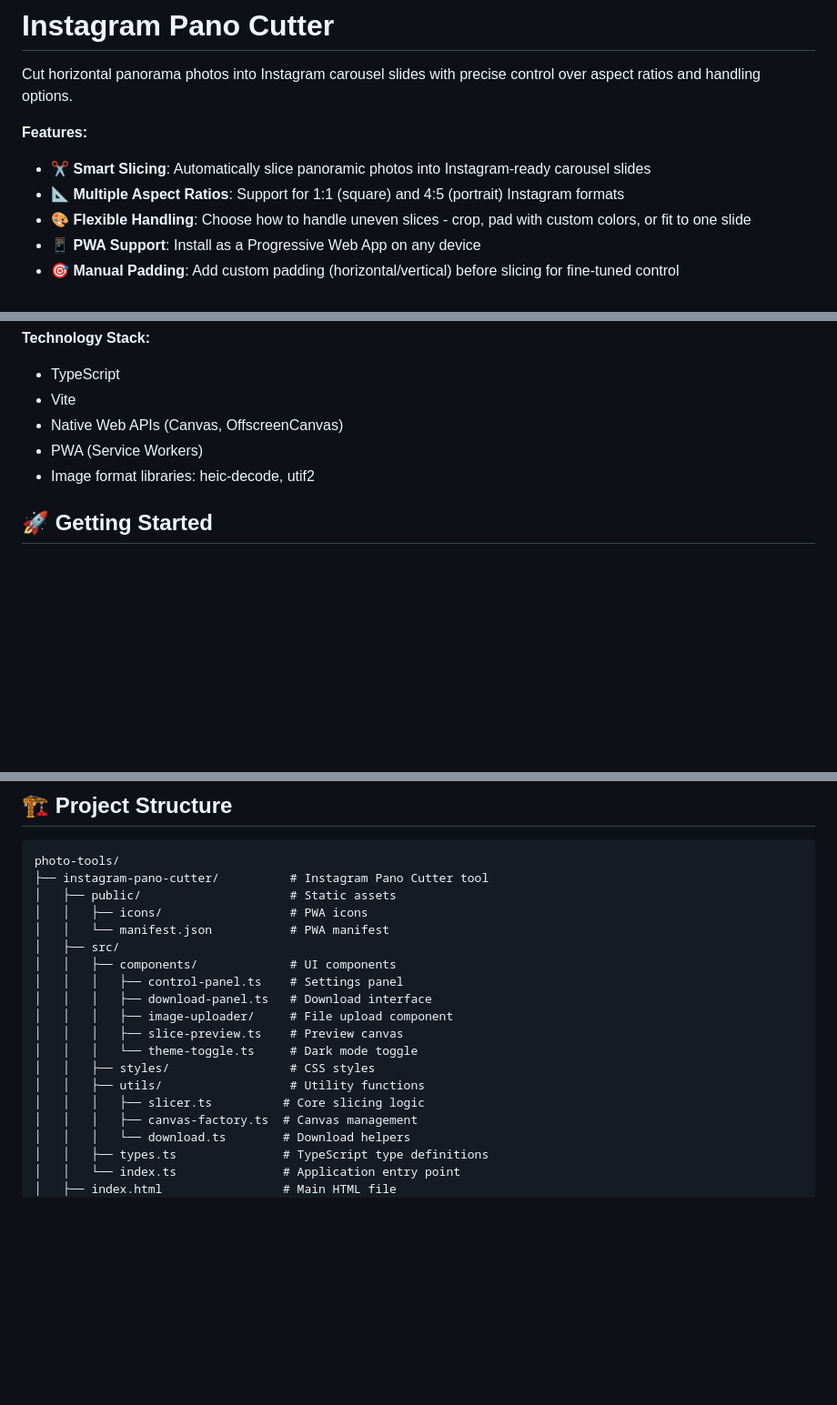
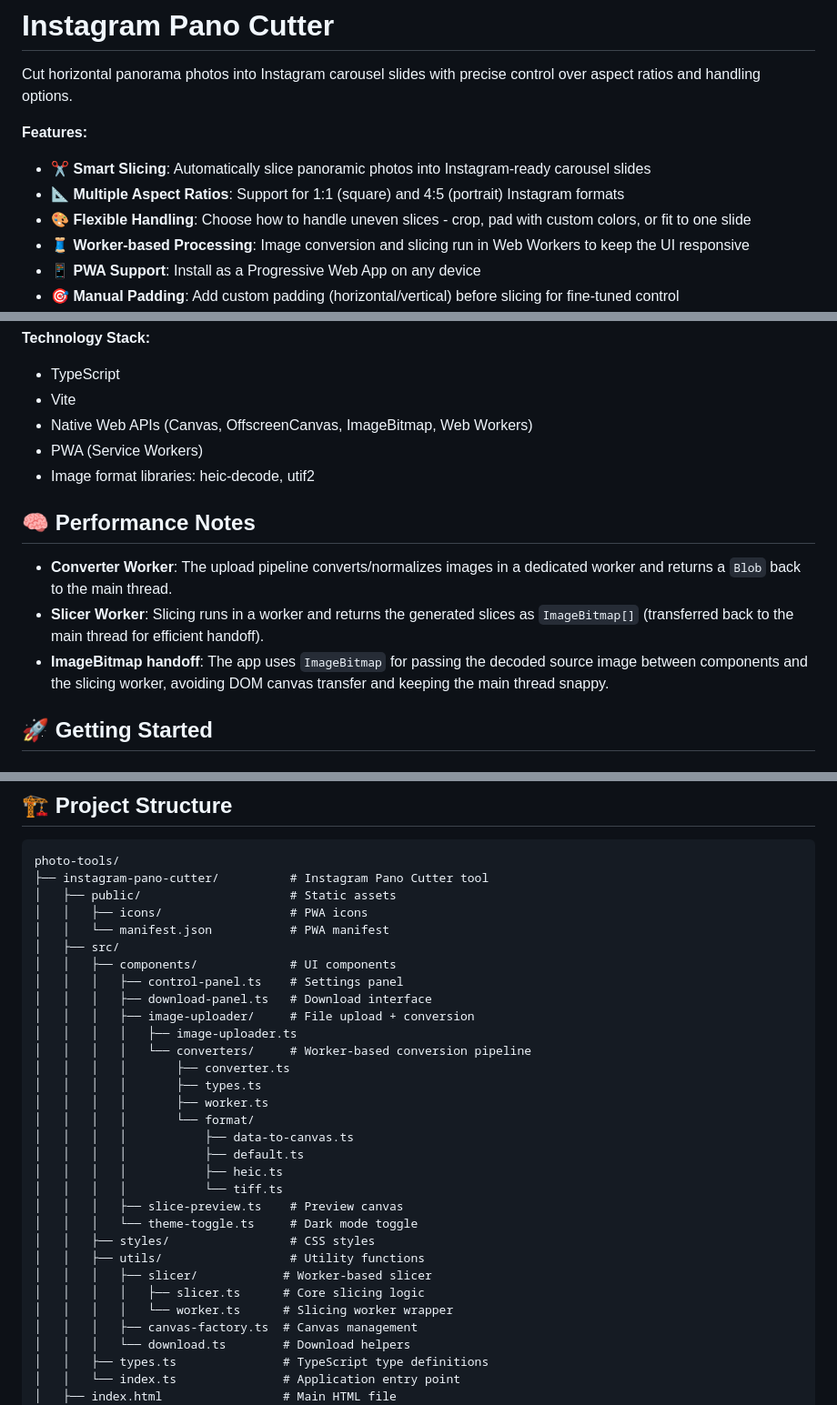
Before and after one commit to artemkdr/photo-tools, a Markdown page: instagram-pano-cutter/README.md, 3 parts joined by grey strips. Shown: that part at 91% size. Rendered like a GitHub page; blank space fills up the shorter version.

Commit message:
docs: enhance README with performance notes and clarify worker-based processing

```diff
--- a/instagram-pano-cutter/README.md
+++ b/instagram-pano-cutter/README.md
@@ -6,6 +6,7 @@ Cut horizontal panorama photos into Instagram carousel slides with precise contr
 - ✂️ **Smart Slicing**: Automatically slice panoramic photos into Instagram-ready carousel slides
 - 📐 **Multiple Aspect Ratios**: Support for 1:1 (square) and 4:5 (portrait) Instagram formats
 - 🎨 **Flexible Handling**: Choose how to handle uneven slices - crop, pad with custom colors, or fit to one slide
+- 🧵 **Worker-based Processing**: Image conversion and slicing run in Web Workers to keep the UI responsive
 - 📱 **PWA Support**: Install as a Progressive Web App on any device
 - 🎯 **Manual Padding**: Add custom padding (horizontal/vertical) before slicing for fine-tuned control
 - 🖼️ **Wide Format Support**: Supports JPEG, PNG, GIF, WebP, AVIF, BMP, HEIC/HEIF, and various RAW formats (TIFF, DNG, NEF, PEF, etc.)
@@ -17,9 +18,15 @@ Cut horizontal panorama photos into Instagram carousel slides with precise contr
 **Technology Stack:**
 - TypeScript
 - Vite
-- Native Web APIs (Canvas, OffscreenCanvas)
+- Native Web APIs (Canvas, OffscreenCanvas, ImageBitmap, Web Workers)
 - PWA (Service Workers)
 - Image format libraries: heic-decode, utif2
+
+## 🧠 Performance Notes
+
+- **Converter Worker**: The upload pipeline converts/normalizes images in a dedicated worker and returns a `Blob` back to the main thread.
+- **Slicer Worker**: Slicing runs in a worker and returns the generated slices as `ImageBitmap[]` (transferred back to the main thread for efficient handoff).
+- **ImageBitmap handoff**: The app uses `ImageBitmap` for passing the decoded source image between components and the slicing worker, avoiding DOM canvas transfer and keeping the main thread snappy.
 
 ## 🚀 Getting Started
 
@@ -123,12 +130,24 @@ photo-tools/
 │   │   ├── components/             # UI components
 │   │   │   ├── control-panel.ts    # Settings panel
 │   │   │   ├── download-panel.ts   # Download interface
-│   │   │   ├── image-uploader/     # File upload component
+│   │   │   ├── image-uploader/     # File upload + conversion
+│   │   │   │   ├── image-uploader.ts
+│   │   │   │   └── converters/     # Worker-based conversion pipeline
+│   │   │   │       ├── converter.ts
+│   │   │   │       ├── types.ts
+│   │   │   │       ├── worker.ts
+│   │   │   │       └── format/
+│   │   │   │           ├── data-to-canvas.ts
+│   │   │   │           ├── default.ts
+│   │   │   │           ├── heic.ts
+│   │   │   │           └── tiff.ts
 │   │   │   ├── slice-preview.ts    # Preview canvas
 │   │   │   └── theme-toggle.ts     # Dark mode toggle
 │   │   ├── styles/                 # CSS styles
 │   │   ├── utils/                  # Utility functions
-│   │   │   ├── slicer.ts          # Core slicing logic
+│   │   │   ├── slicer/            # Worker-based slicer
+│   │   │   │   ├── slicer.ts      # Core slicing logic
+│   │   │   │   └── worker.ts      # Slicing worker wrapper
 │   │   │   ├── canvas-factory.ts  # Canvas management
 │   │   │   └── download.ts        # Download helpers
 │   │   ├── types.ts               # TypeScript type definitions
```
